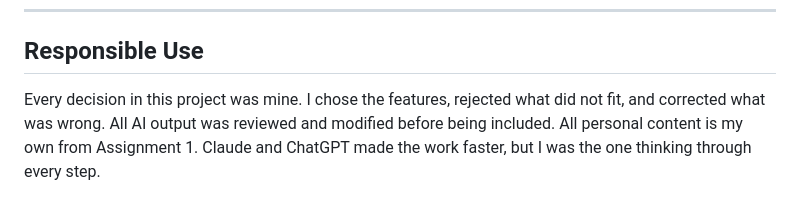
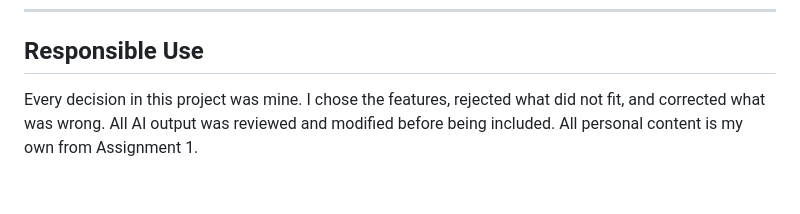
Before and after one commit to MohammedAlroomi/202250760-MohammedAlroomi-assignment2, a Markdown page: docs/ai-usage-report.md, the part around the change. GitHub-like rendering.

```diff
--- a/docs/ai-usage-report.md
+++ b/docs/ai-usage-report.md
@@ -43,4 +43,4 @@ This assignment gave me real experience with the Fetch API and async/await, incl
 
 ## Responsible Use
 
-Every decision in this project was mine. I chose the features, rejected what did not fit, and corrected what was wrong. All AI output was reviewed and modified before being included. All personal content is my own from Assignment 1. Claude and ChatGPT made the work faster, but I was the one thinking through every step.
+Every decision in this project was mine. I chose the features, rejected what did not fit, and corrected what was wrong. All AI output was reviewed and modified before being included. All personal content is my own from Assignment 1.
```
